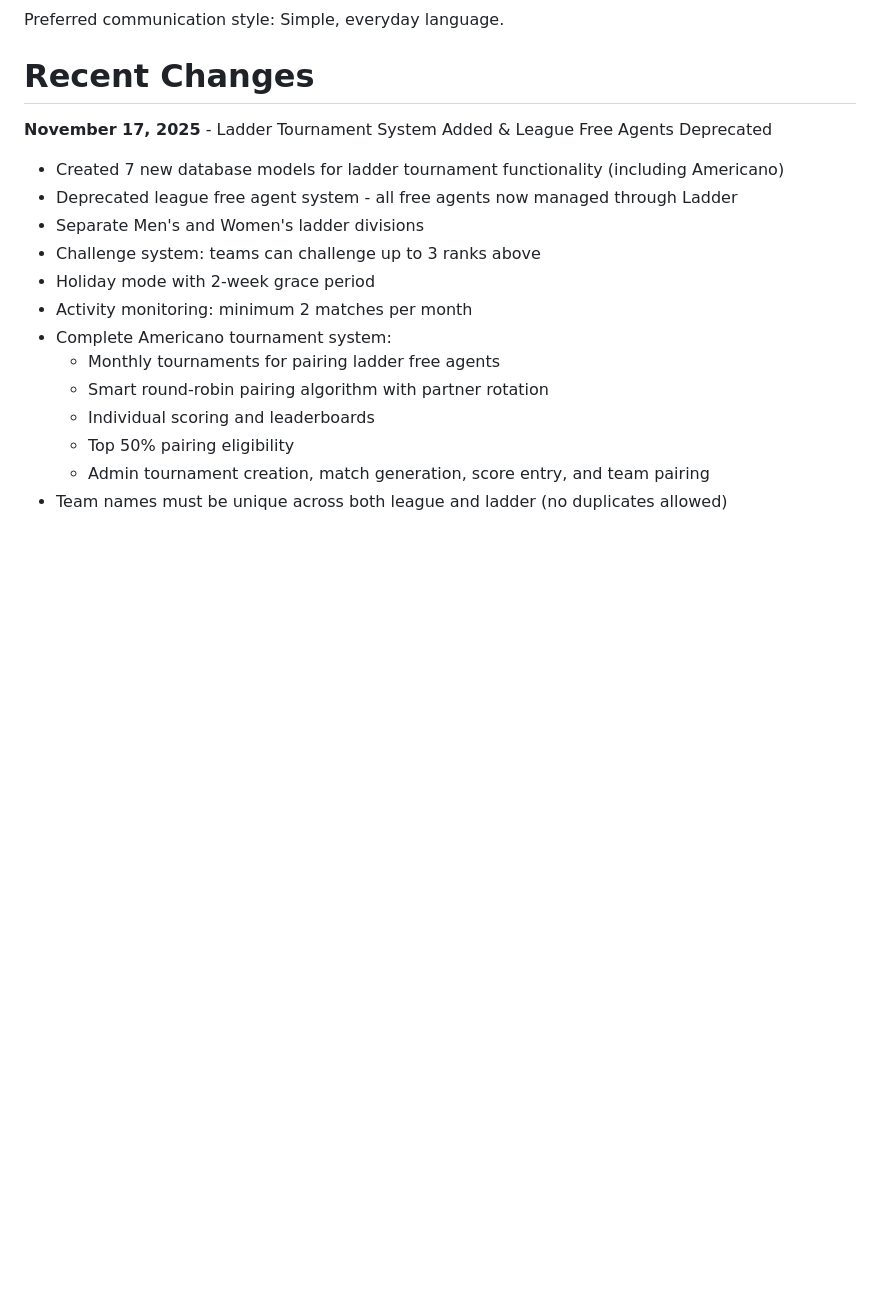
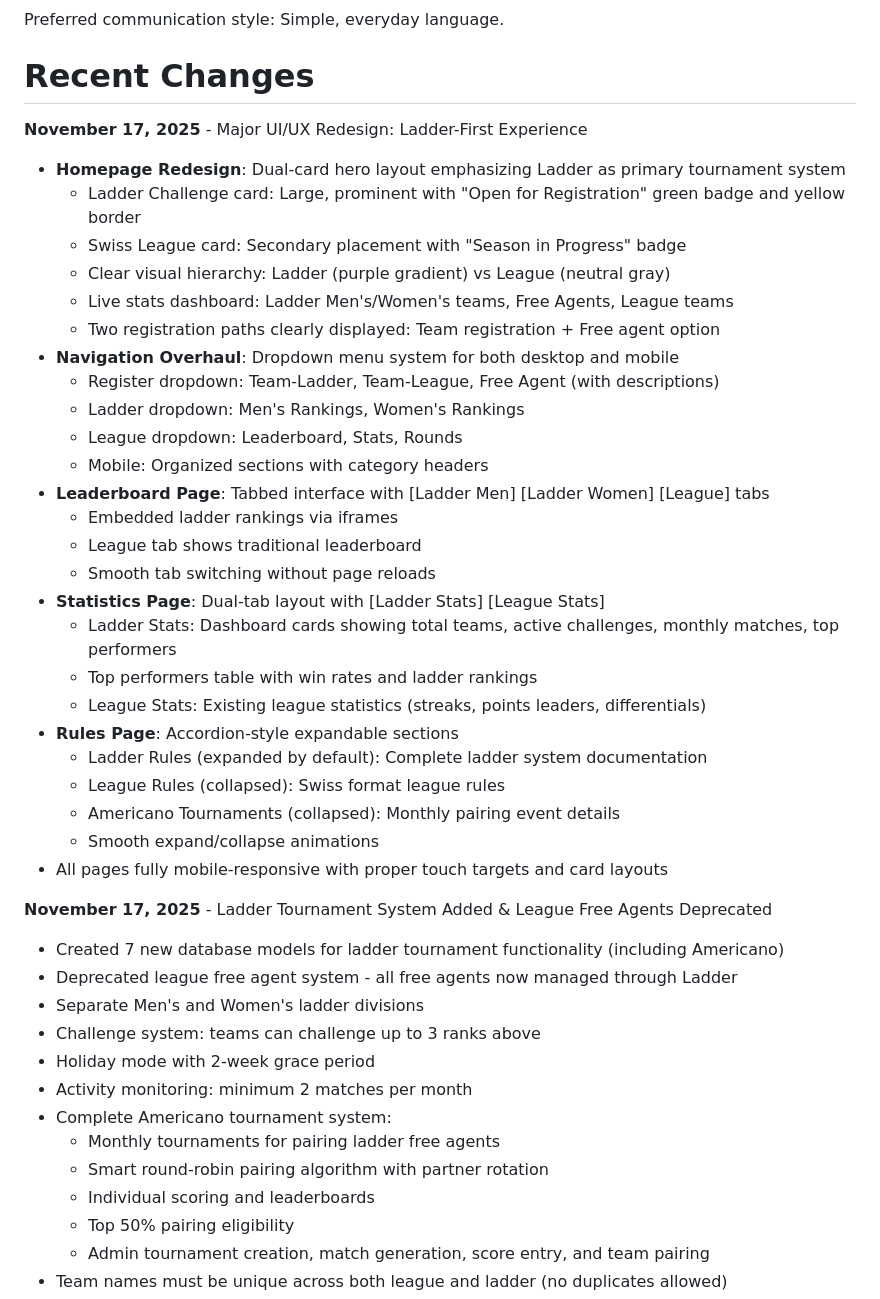
Before and after one commit to saadbd23/padel-league-hub, a Markdown page: replit.md, the part around the change. Drawn GitHub-style; blank space fills up the shorter version.

Commit message:
Update website with major UI/UX redesign and new ladder tournament system
Implement a comprehensive UI/UX redesign with a new homepage, navigation overhaul, and updated pages for leaderboards, statistics, and rules. Add a new Ladder Tournament System, deprecating the league free agent system.

Replit-Commit-Author: Agent
Replit-Commit-Session-Id: 005f1729-0166-4677-a0e3-13d6aa14522f
Replit-Commit-Checkpoint-Type: intermediate_checkpoint
Replit-Commit-Event-Id: ca71ef78-a1fd-441a-883a-9e4ec3ffa108
Replit-Commit-Screenshot-Url: https://storage.googleapis.com/screenshot-production-us-central1/fc96e0db-4847-440b-9ed0-acc484f02c3c/005f1729-0166-4677-a0e3-13d6aa14522f/AxHw1xi

```diff
--- a/replit.md
+++ b/replit.md
@@ -12,6 +12,33 @@ The system handles team/player registration, automated pairings, match schedulin
 Preferred communication style: Simple, everyday language.
 
 # Recent Changes
+
+**November 17, 2025** - Major UI/UX Redesign: Ladder-First Experience
+- **Homepage Redesign**: Dual-card hero layout emphasizing Ladder as primary tournament system
+  - Ladder Challenge card: Large, prominent with "Open for Registration" green badge and yellow border
+  - Swiss League card: Secondary placement with "Season in Progress" badge
+  - Clear visual hierarchy: Ladder (purple gradient) vs League (neutral gray)
+  - Live stats dashboard: Ladder Men's/Women's teams, Free Agents, League teams
+  - Two registration paths clearly displayed: Team registration + Free agent option
+- **Navigation Overhaul**: Dropdown menu system for both desktop and mobile
+  - Register dropdown: Team-Ladder, Team-League, Free Agent (with descriptions)
+  - Ladder dropdown: Men's Rankings, Women's Rankings
+  - League dropdown: Leaderboard, Stats, Rounds
+  - Mobile: Organized sections with category headers
+- **Leaderboard Page**: Tabbed interface with [Ladder Men] [Ladder Women] [League] tabs
+  - Embedded ladder rankings via iframes
+  - League tab shows traditional leaderboard
+  - Smooth tab switching without page reloads
+- **Statistics Page**: Dual-tab layout with [Ladder Stats] [League Stats]
+  - Ladder Stats: Dashboard cards showing total teams, active challenges, monthly matches, top performers
+  - Top performers table with win rates and ladder rankings
+  - League Stats: Existing league statistics (streaks, points leaders, differentials)
+- **Rules Page**: Accordion-style expandable sections
+  - Ladder Rules (expanded by default): Complete ladder system documentation
+  - League Rules (collapsed): Swiss format league rules
+  - Americano Tournaments (collapsed): Monthly pairing event details
+  - Smooth expand/collapse animations
+- All pages fully mobile-responsive with proper touch targets and card layouts
 
 **November 17, 2025** - Ladder Tournament System Added & League Free Agents Deprecated
 - Created 7 new database models for ladder tournament functionality (including Americano)
```
